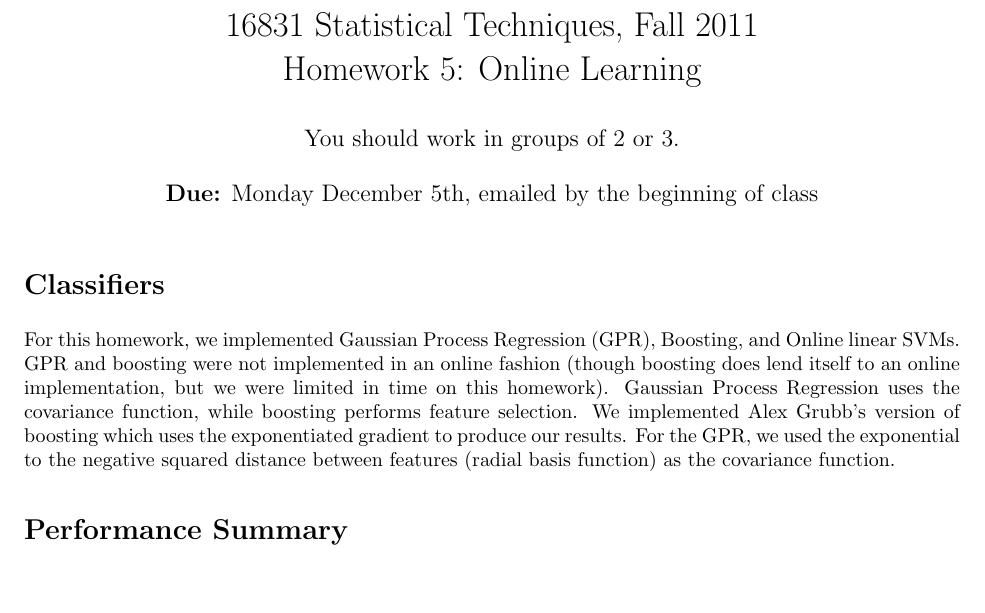
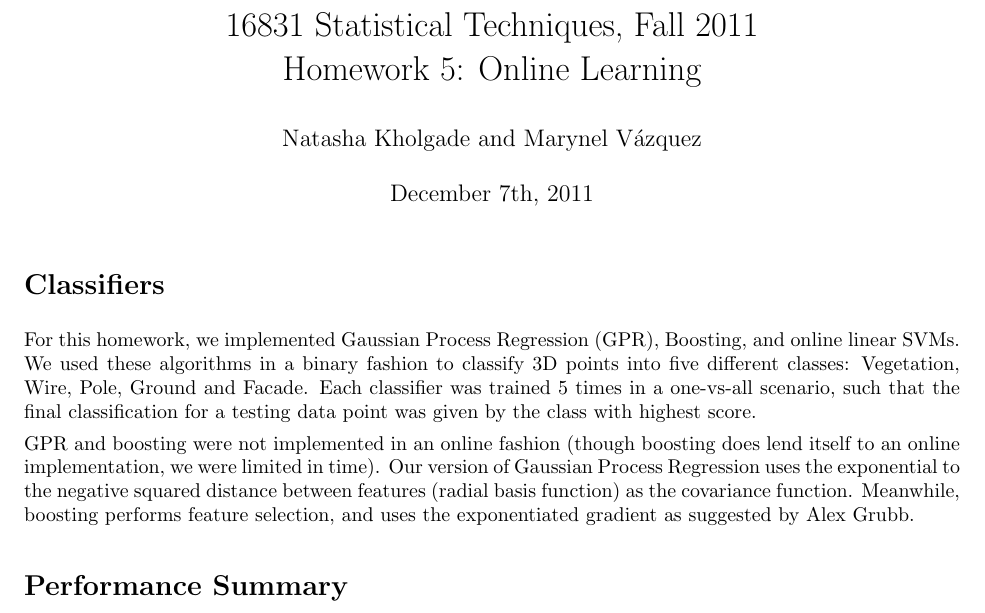
Before and after one commit to natashakholgade/OnlineLearning, a LaTeX problem sheet (hw5-online_learning.tex): part of page 1 of 3, cut so that both start at the same text. Compiled offline with pdfLaTeX.

Commit message:
updated a bit the report

```diff
--- a/hw5-online_learning.tex
+++ b/hw5-online_learning.tex
@@ -1,7 +1,7 @@
 \documentclass[letterpaper]{article}
 \title{16831 Statistical Techniques, Fall 2011\\Homework 5: Online Learning}
-\date{\textbf{Due:} Monday December 5th, emailed by the beginning of class}
-\author{You should work in groups of 2 or 3.}
+\date{December 7th, 2011}
+\author{Natasha Kholgade and Marynel V\'azquez}
 \usepackage[margin=1in]{geometry}
 \usepackage{amsmath}
 \usepackage{amssymb}
@@ -21,7 +21,20 @@
 
 \section*{Classifiers}
 
-For this homework, we implemented Gaussian Process Regression (GPR), Boosting, and Online linear SVMs. GPR and boosting were not implemented in an online fashion (though boosting does lend itself to an online implementation, but we were limited in time on this homework). Gaussian Process Regression uses the covariance function, while boosting performs feature selection. We implemented Alex Grubb's version of boosting which uses the exponentiated gradient to produce our results. For the GPR, we used the exponential to the negative squared distance between features (radial basis function) as the covariance function.
+For this homework, we implemented Gaussian Process Regression (GPR),
+Boosting, and online linear SVMs. We used these algorithms in a binary
+fashion to classify 3D points into five different classes: Vegetation,
+Wire, Pole, Ground and Facade. Each classifier was trained 5 times in
+a one-vs-all scenario, such that the final classification for a
+testing data point was given by the class with highest score.
+
+GPR and boosting were not implemented in an online fashion (though
+boosting does lend itself to an online implementation, we were limited
+in time). Our version of Gaussian Process Regression uses the
+exponential to the negative squared distance between features (radial
+basis function) as the covariance function. Meanwhile, boosting
+performs feature selection, and uses the exponentiated gradient as
+suggested by Alex Grubb.
 
 \section*{Performance Summary}
 
```
